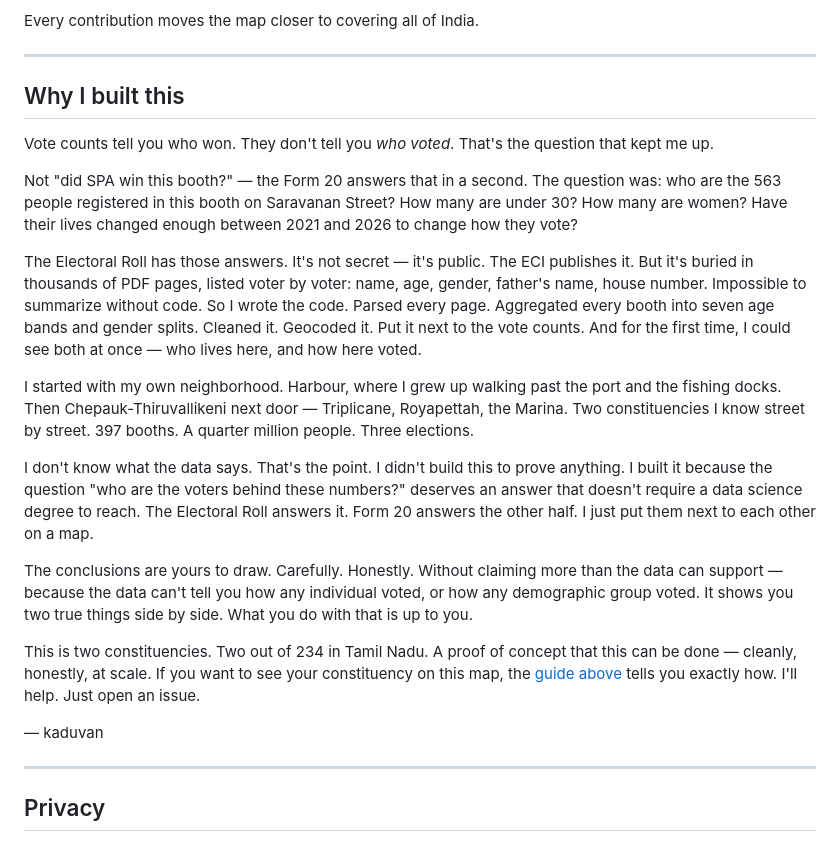
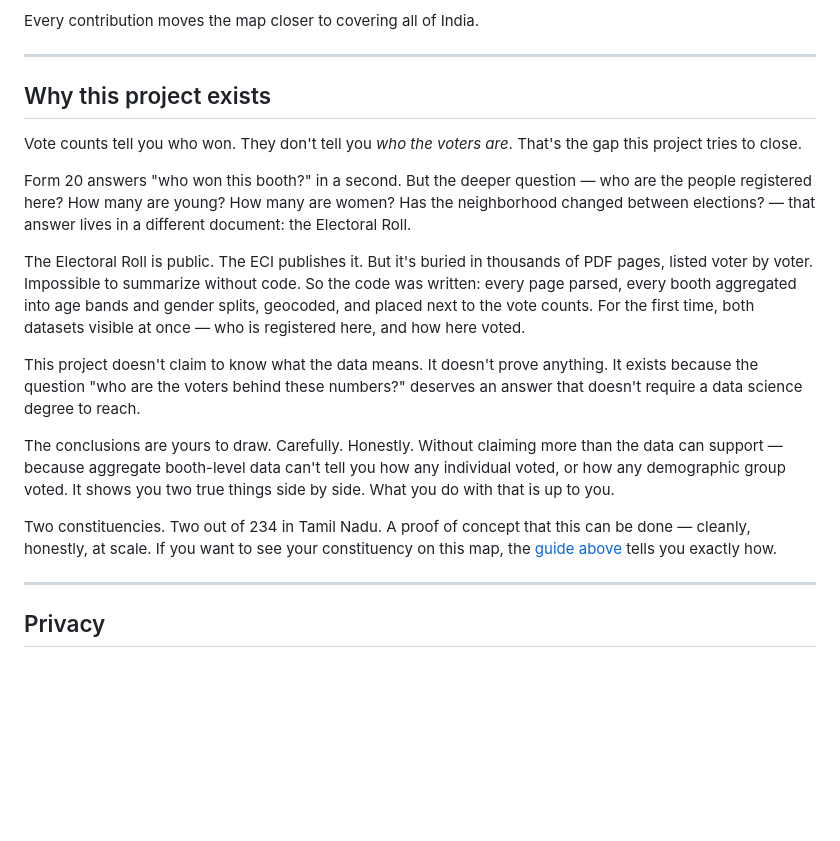
Before and after one commit to kaduvan/voter-patterns, a Markdown page: README.md, the part around the change. GitHub-like rendering; blank space fills up the shorter version.

Commit message:
Tone down personal essay: remove identifying details, keep mission voice

```diff
--- a/README.md
+++ b/README.md
@@ -290,23 +290,19 @@ Every contribution moves the map closer to covering all of India.
 
 ---
 
-## Why I built this
+## Why this project exists
 
-Vote counts tell you who won. They don't tell you *who voted*. That's the question that kept me up.
+Vote counts tell you who won. They don't tell you *who the voters are*. That's the gap this project tries to close.
 
-Not "did SPA win this booth?" — the Form 20 answers that in a second. The question was: who are the 563 people registered in this booth on Saravanan Street? How many are under 30? How many are women? Have their lives changed enough between 2021 and 2026 to change how they vote?
+Form 20 answers "who won this booth?" in a second. But the deeper question — who are the people registered here? How many are young? How many are women? Has the neighborhood changed between elections? — that answer lives in a different document: the Electoral Roll.
 
-The Electoral Roll has those answers. It's not secret — it's public. The ECI publishes it. But it's buried in thousands of PDF pages, listed voter by voter: name, age, gender, father's name, house number. Impossible to summarize without code. So I wrote the code. Parsed every page. Aggregated every booth into seven age bands and gender splits. Cleaned it. Geocoded it. Put it next to the vote counts. And for the first time, I could see both at once — who lives here, and how here voted.
+The Electoral Roll is public. The ECI publishes it. But it's buried in thousands of PDF pages, listed voter by voter. Impossible to summarize without code. So the code was written: every page parsed, every booth aggregated into age bands and gender splits, geocoded, and placed next to the vote counts. For the first time, both datasets visible at once — who is registered here, and how here voted.
 
-I started with my own neighborhood. Harbour, where I grew up walking past the port and the fishing docks. Then Chepauk-Thiruvallikeni next door — Triplicane, Royapettah, the Marina. Two constituencies I know street by street. 397 booths. A quarter million people. Three elections.
+This project doesn't claim to know what the data means. It doesn't prove anything. It exists because the question "who are the voters behind these numbers?" deserves an answer that doesn't require a data science degree to reach.
 
-I don't know what the data says. That's the point. I didn't build this to prove anything. I built it because the question "who are the voters behind these numbers?" deserves an answer that doesn't require a data science degree to reach. The Electoral Roll answers it. Form 20 answers the other half. I just put them next to each other on a map.
+The conclusions are yours to draw. Carefully. Honestly. Without claiming more than the data can support — because aggregate booth-level data can't tell you how any individual voted, or how any demographic group voted. It shows you two true things side by side. What you do with that is up to you.
 
-The conclusions are yours to draw. Carefully. Honestly. Without claiming more than the data can support — because the data can't tell you how any individual voted, or how any demographic group voted. It shows you two true things side by side. What you do with that is up to you.
-
-This is two constituencies. Two out of 234 in Tamil Nadu. A proof of concept that this can be done — cleanly, honestly, at scale. If you want to see your constituency on this map, the [guide above](#how-to-replicate-this-analysis-for-your-constituency) tells you exactly how. I'll help. Just open an issue.
-
-— kaduvan
+Two constituencies. Two out of 234 in Tamil Nadu. A proof of concept that this can be done — cleanly, honestly, at scale. If you want to see your constituency on this map, the [guide above](#how-to-replicate-this-analysis-for-your-constituency) tells you exactly how.
 
 ---
 
```
